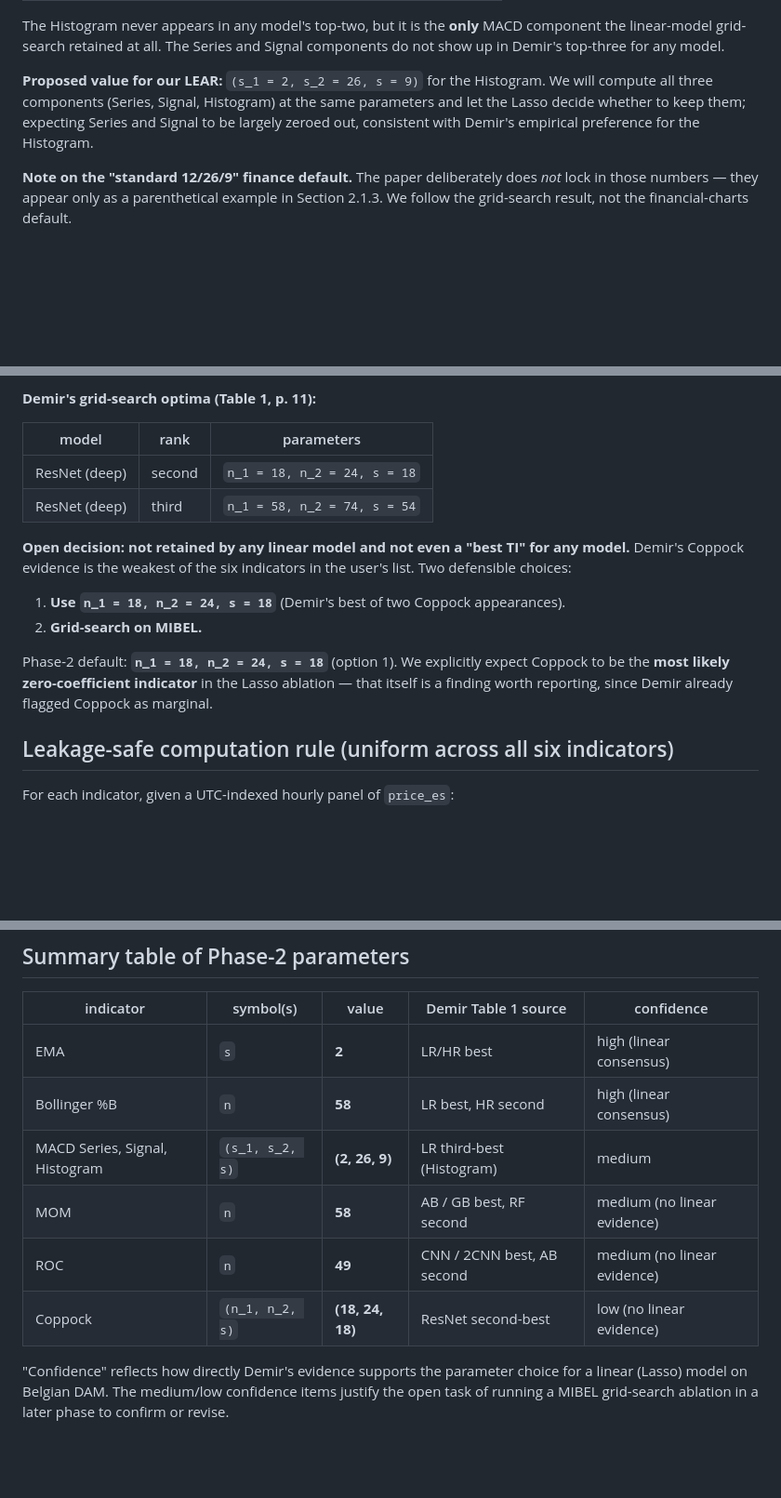
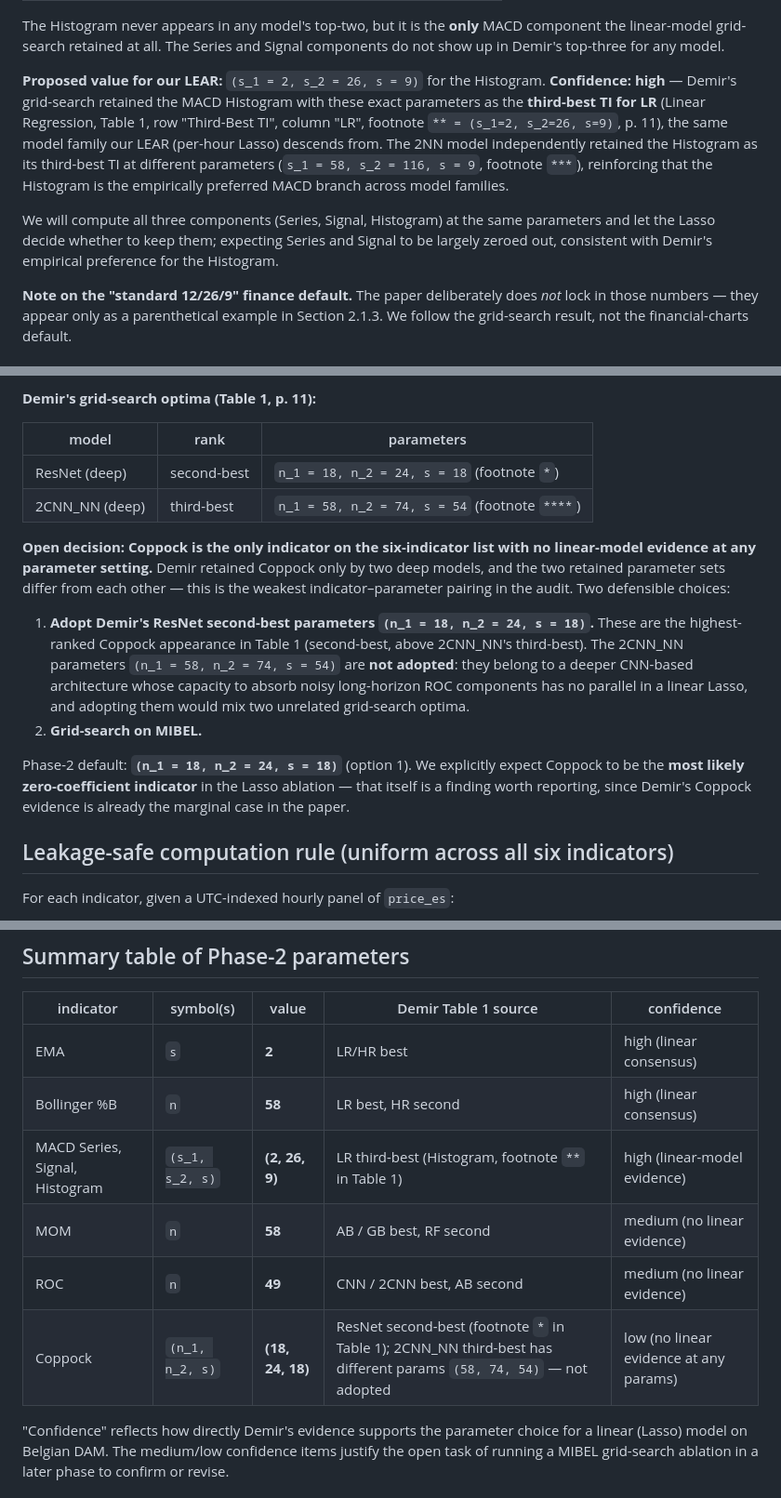
Before and after one commit to cmvdata/mibel-forecasting, a Markdown page: reports/diagnostics/demir_2019_ti_parameter_audit_2026_05.md, 3 parts joined by grey strips. Shown at 93% size. Rendered like a GitHub page; blank space fills up the shorter version.

Commit message:
docs: correct MACD confidence and refine Coppock parameters in TI audit
Two corrections to the audit added in 0a81f1f, both prompted by an
external NotebookLM verification of the audit against Demir et al.
2019 Table 1:

MACD
* Original audit summary table labelled MACD confidence as 'medium',
  which understated Demir's empirical evidence. Table 1 row
  'Third-Best TI' column 'LR' lists MACD Histogram with footnote
  ** = (s_1=2, s_2=26, s=9) — i.e. there IS direct linear-model
  evidence for the same parameters we adopt for LEAR. Confidence
  upgraded to 'high (linear-model evidence)' and the body of the
  MACD section now cites the LR Third-Best ranking explicitly.

Coppock
* Original audit listed both Coppock parameter sets ((18,24,18) and
  (58,74,54)) under ResNet — incorrect. The verified reading of
  Table 1 is:
  - ResNet, Second-Best TI: COPP (n_1=18, n_2=24, s=18), footnote *
  - 2CNN_NN, Third-Best TI: COPP (n_1=58, n_2=74, s=54), footnote ****
  Confidence remains 'low' because both retentions are by deep
  models and neither parameter set has linear-model evidence. The
  body now explains that we adopt only the ResNet (highest-ranked)
  parameter set and explicitly do NOT mix in the 2CNN_NN value.

```diff
--- a/reports/diagnostics/demir_2019_ti_parameter_audit_2026_05.md
+++ b/reports/diagnostics/demir_2019_ti_parameter_audit_2026_05.md
@@ -233,10 +233,20 @@ The Series and Signal components do not show up in Demir's top-three
 for any model.
 
 **Proposed value for our LEAR:** `(s_1 = 2, s_2 = 26, s = 9)` for the
-Histogram. We will compute all three components (Series, Signal,
-Histogram) at the same parameters and let the Lasso decide whether
-to keep them; expecting Series and Signal to be largely zeroed out,
-consistent with Demir's empirical preference for the Histogram.
+Histogram. **Confidence: high** — Demir's grid-search retained the
+MACD Histogram with these exact parameters as the **third-best TI
+for LR** (Linear Regression, Table 1, row "Third-Best TI", column
+"LR", footnote `** = (s_1=2, s_2=26, s=9)`, p. 11), the same model
+family our LEAR (per-hour Lasso) descends from. The 2NN model
+independently retained the Histogram as its third-best TI at
+different parameters (`s_1 = 58, s_2 = 116, s = 9`, footnote `***`),
+reinforcing that the Histogram is the empirically preferred MACD
+branch across model families.
+
+We will compute all three components (Series, Signal, Histogram) at
+the same parameters and let the Lasso decide whether to keep them;
+expecting Series and Signal to be largely zeroed out, consistent
+with Demir's empirical preference for the Histogram.
 
 **Note on the "standard 12/26/9" finance default.** The paper
 deliberately does *not* lock in those numbers — they appear only as a
@@ -355,21 +365,30 @@ copp = (roc1 + roc2).ewm(span=s, adjust=True).mean()
 
 | model | rank | parameters |
 |---|---|---|
-| ResNet (deep) | second | `n_1 = 18, n_2 = 24, s = 18` |
-| ResNet (deep) | third | `n_1 = 58, n_2 = 74, s = 54` |
+| ResNet (deep) | second-best | `n_1 = 18, n_2 = 24, s = 18` (footnote `*`) |
+| 2CNN_NN (deep) | third-best | `n_1 = 58, n_2 = 74, s = 54` (footnote `****`) |
 
-**Open decision: not retained by any linear model and not even a
-"best TI" for any model.** Demir's Coppock evidence is the weakest of
-the six indicators in the user's list. Two defensible choices:
+**Open decision: Coppock is the only indicator on the six-indicator
+list with no linear-model evidence at any parameter setting.** Demir
+retained Coppock only by two deep models, and the two retained
+parameter sets differ from each other — this is the weakest
+indicator–parameter pairing in the audit. Two defensible choices:
 
-1. **Use `n_1 = 18, n_2 = 24, s = 18`** (Demir's best of two Coppock
-   appearances).
+1. **Adopt Demir's ResNet second-best parameters
+   `(n_1 = 18, n_2 = 24, s = 18)`.** These are the highest-ranked
+   Coppock appearance in Table 1 (second-best, above 2CNN_NN's
+   third-best). The 2CNN_NN parameters `(n_1 = 58, n_2 = 74, s = 54)`
+   are **not adopted**: they belong to a deeper CNN-based
+   architecture whose capacity to absorb noisy long-horizon ROC
+   components has no parallel in a linear Lasso, and adopting them
+   would mix two unrelated grid-search optima.
 2. **Grid-search on MIBEL.**
 
-Phase-2 default: **`n_1 = 18, n_2 = 24, s = 18`** (option 1). We
+Phase-2 default: **`(n_1 = 18, n_2 = 24, s = 18)`** (option 1). We
 explicitly expect Coppock to be the **most likely zero-coefficient
 indicator** in the Lasso ablation — that itself is a finding worth
-reporting, since Demir already flagged Coppock as marginal.
+reporting, since Demir's Coppock evidence is already the marginal
+case in the paper.
 
 ## Leakage-safe computation rule (uniform across all six indicators)
 
@@ -400,10 +419,10 @@ six indicators.
 |---|---|---|---|---|
 | EMA | `s` | **2** | LR/HR best | high (linear consensus) |
 | Bollinger %B | `n` | **58** | LR best, HR second | high (linear consensus) |
-| MACD Series, Signal, Histogram | `(s_1, s_2, s)` | **(2, 26, 9)** | LR third-best (Histogram) | medium |
+| MACD Series, Signal, Histogram | `(s_1, s_2, s)` | **(2, 26, 9)** | LR third-best (Histogram, footnote `**` in Table 1) | high (linear-model evidence) |
 | MOM | `n` | **58** | AB / GB best, RF second | medium (no linear evidence) |
 | ROC | `n` | **49** | CNN / 2CNN best, AB second | medium (no linear evidence) |
-| Coppock | `(n_1, n_2, s)` | **(18, 24, 18)** | ResNet second-best | low (no linear evidence) |
+| Coppock | `(n_1, n_2, s)` | **(18, 24, 18)** | ResNet second-best (footnote `*` in Table 1); 2CNN_NN third-best has different params `(58, 74, 54)` — not adopted | low (no linear evidence at any params) |
 
 "Confidence" reflects how directly Demir's evidence supports the
 parameter choice for a linear (Lasso) model on Belgian DAM. The
```
